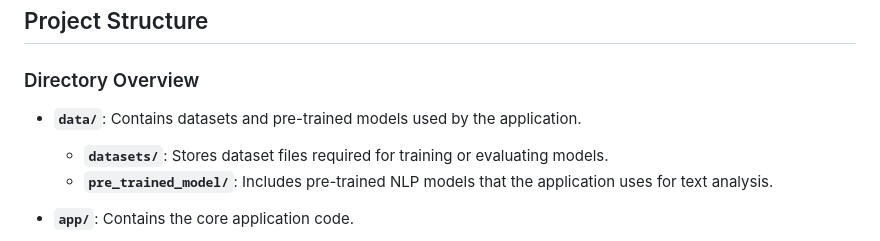
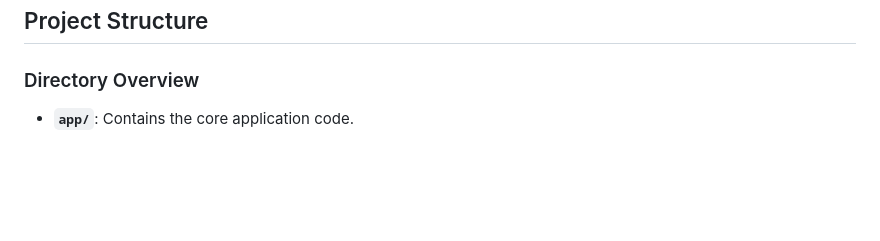
Before and after one commit to Harshit-code-tech/Comment_Generator, a Markdown page: README.md, the part around the change. Rendered like a GitHub page; blank space fills up the shorter version.

```diff
--- a/README.md
+++ b/README.md
@@ -7,10 +7,6 @@ The Comment Generation Tool is a web application built with Flask that leverages
 ## Project Structure
 
 ### Directory Overview
-
-- **`data/`**: Contains datasets and pre-trained models used by the application.
-  - **`datasets/`**: Stores dataset files required for training or evaluating models.
-  - **`pre_trained_model/`**: Includes pre-trained NLP models that the application uses for text analysis.
 
 - **`app/`**: Contains the core application code.
   - **`__init__.py`**: Initializes the Flask application and any other necessary configurations.
```
